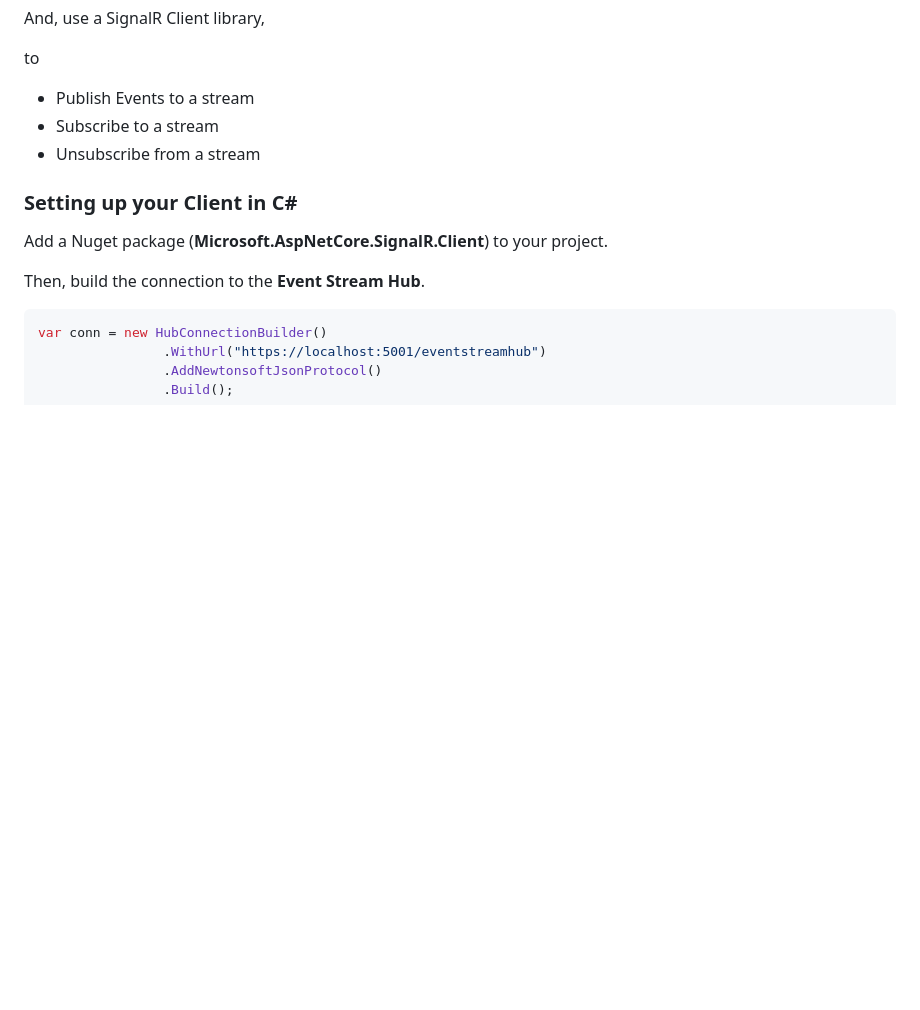
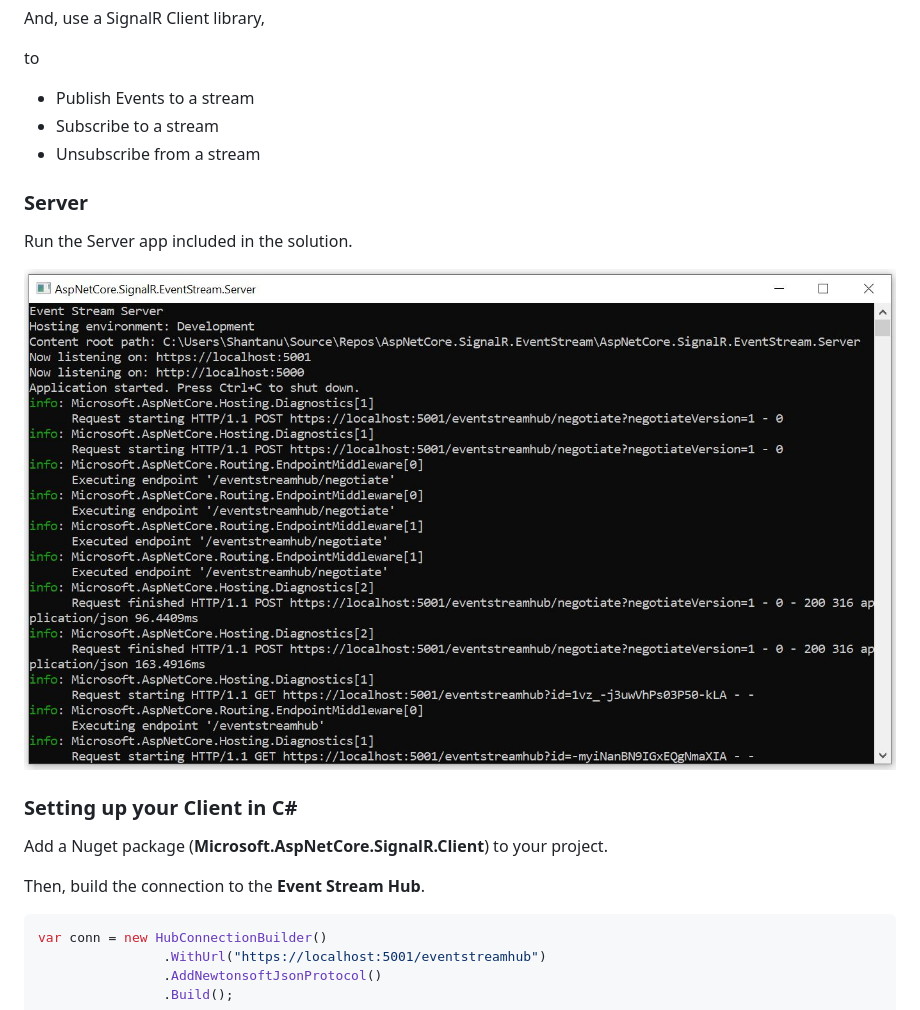
Before and after one commit to VeritasSoftware/AspNetCore.SignalR.EventStream, a Markdown page: README.md, the part around the change. Drawn GitHub-style; pictures changed too: Docs/Server.jpg (added); blank space fills up the shorter version.

```diff
--- a/README.md
+++ b/README.md
@@ -13,6 +13,12 @@ to
 * Publish Events to a stream
 * Subscribe to a stream
 * Unsubscribe from a stream
+
+### Server
+
+Run the Server app included in the solution.
+
+![Event Stream Server](/Docs/Server.jpg)
 
 ### Setting up your Client in C#
 
```
